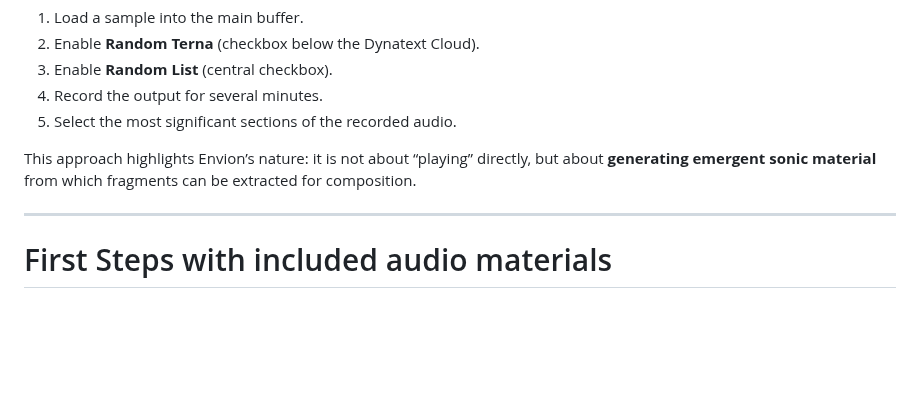
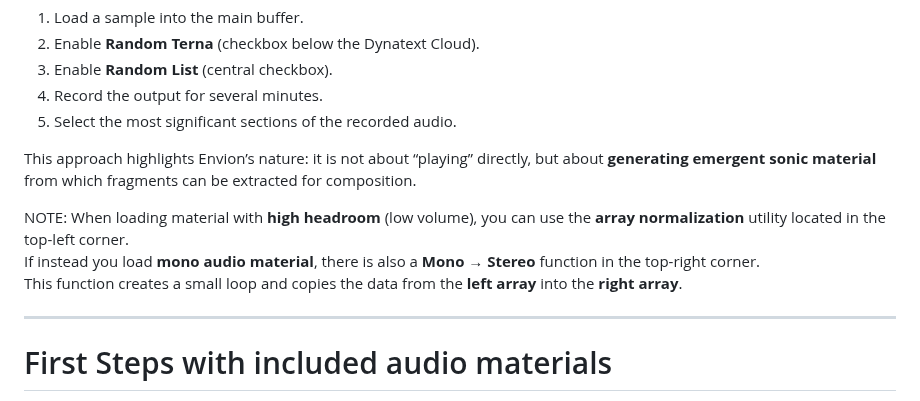
Before and after one commit to aveniridm/envion, a Markdown page: README.md, the part around the change. Rendered like a GitHub page; blank space fills up the shorter version.

Commit message:
Update Envion project (2025-09-22 12:41)

```diff
--- a/README.md
+++ b/README.md
@@ -37,6 +37,11 @@ As a **procedural environment**, in most cases it is sufficient to **load a samp
 5. Select the most significant sections of the recorded audio.
 
 This approach highlights Envion’s nature: it is not about “playing” directly, but about **generating emergent sonic material** from which fragments can be extracted for composition.
+
+NOTE: When loading material with **high headroom** (low volume), you can use the **array normalization** utility located in the top-left corner.
+If instead you load **mono audio material**, there is also a **Mono → Stereo** function in the top-right corner.
+This function creates a small loop and copies the data from the **left array** into the **right array**.
+
 
 ---
 
```
